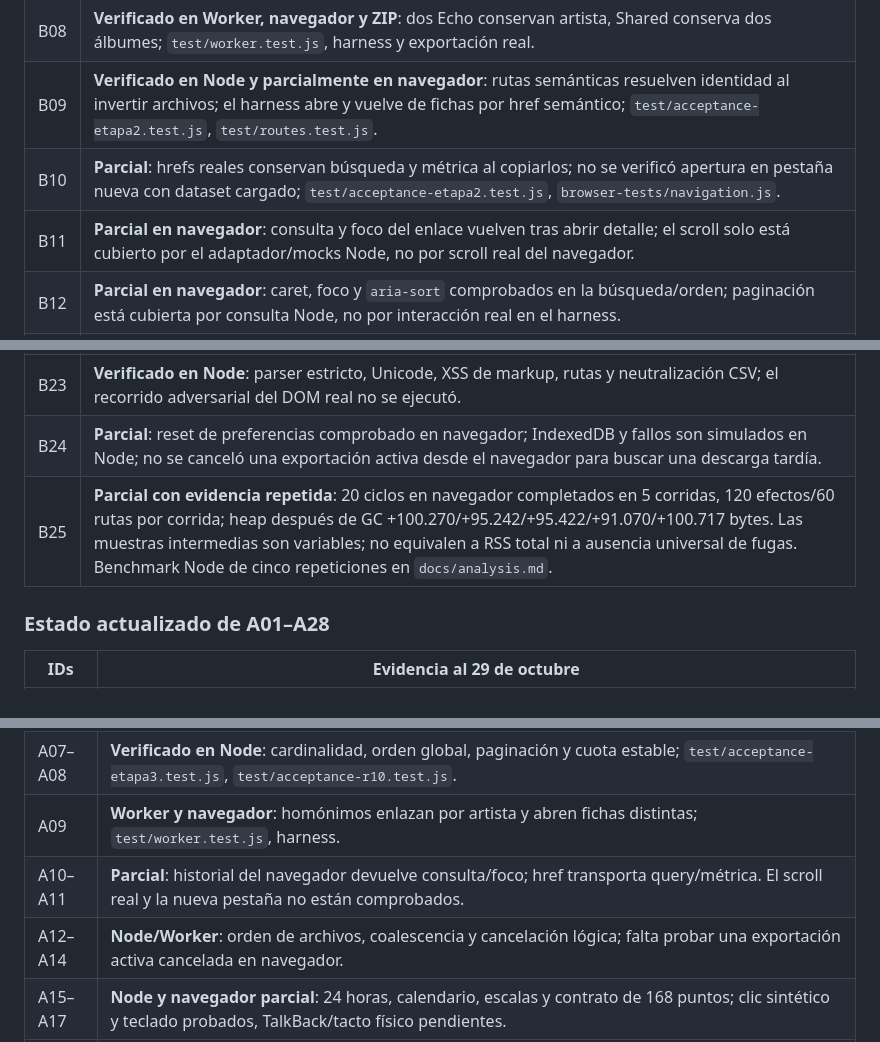
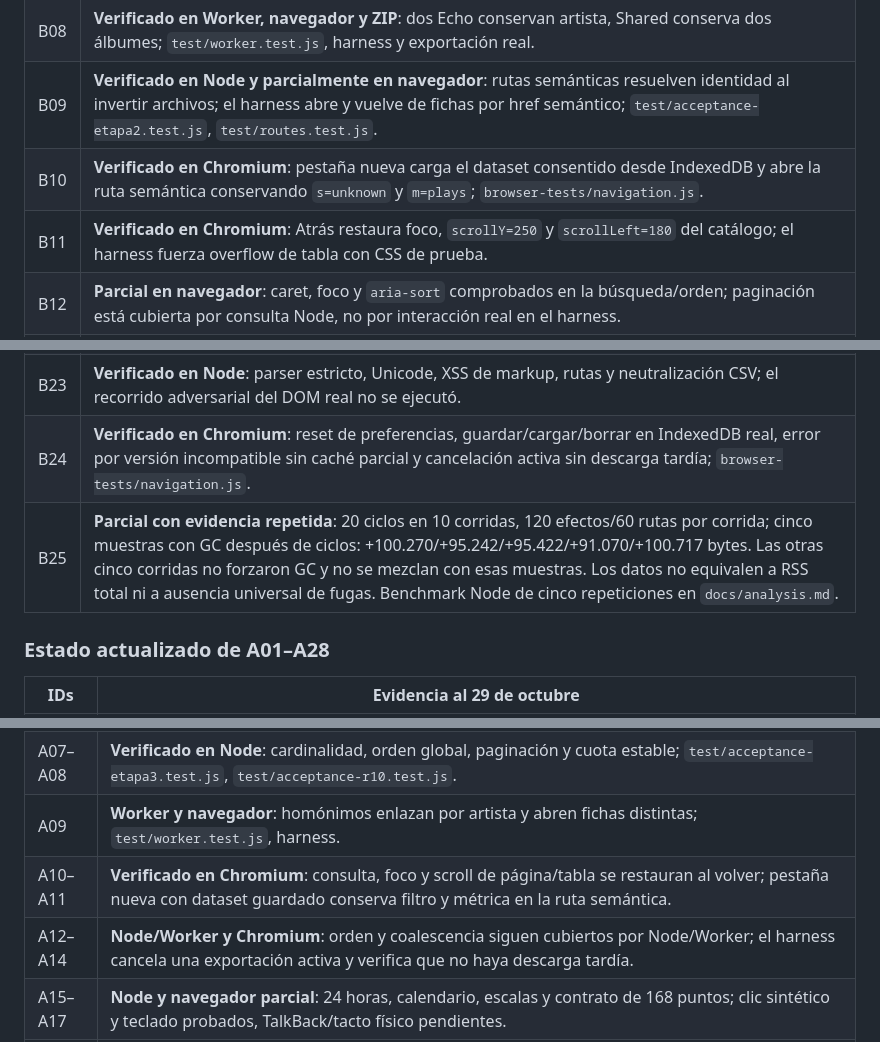
Before and after one commit to Eybad/scrobbleview, a Markdown page: docs/implementation-progress.md, 3 parts joined by grey strips. Rendered like a GitHub page.

```diff
--- a/docs/implementation-progress.md
+++ b/docs/implementation-progress.md
@@ -307,8 +307,8 @@ La matriz A01–A28 de arriba conserva los significados y resultados históricos
 | B07 | **Verificado en Node**: detalle de día/sesión pagina nombres y cifras exactas mientras la proyección global omite `cols`; `test/analysis-detail.test.js`, `test/worker.test.js`. |
 | B08 | **Verificado en Worker, navegador y ZIP**: dos Echo conservan artista, Shared conserva dos álbumes; `test/worker.test.js`, harness y exportación real. |
 | B09 | **Verificado en Node y parcialmente en navegador**: rutas semánticas resuelven identidad al invertir archivos; el harness abre y vuelve de fichas por href semántico; `test/acceptance-etapa2.test.js`, `test/routes.test.js`. |
-| B10 | **Parcial**: hrefs reales conservan búsqueda y métrica al copiarlos; no se verificó apertura en pestaña nueva con dataset cargado; `test/acceptance-etapa2.test.js`, `browser-tests/navigation.js`. |
-| B11 | **Parcial en navegador**: consulta y foco del enlace vuelven tras abrir detalle; el scroll solo está cubierto por el adaptador/mocks Node, no por scroll real del navegador. |
+| B10 | **Verificado en Chromium**: pestaña nueva carga el dataset consentido desde IndexedDB y abre la ruta semántica conservando `s=unknown` y `m=plays`; `browser-tests/navigation.js`. |
+| B11 | **Verificado en Chromium**: Atrás restaura foco, `scrollY=250` y `scrollLeft=180` del catálogo; el harness fuerza overflow de tabla con CSS de prueba. |
 | B12 | **Parcial en navegador**: caret, foco y `aria-sort` comprobados en la búsqueda/orden; paginación está cubierta por consulta Node, no por interacción real en el harness. |
 | B13 | **Parcial**: botón real cancela el filtro y conserva el análisis; error, snapshot confirmado y reintento están en `test/analysis-state.test.js`, no se inyectó el fallo en navegador. |
 | B14 | **Verificado en Worker**: coalescencia conserva una exportación/guardado concurrente; `test/analysis-coalescence.test.js`. |
@@ -321,8 +321,8 @@ La matriz A01–A28 de arriba conserva los significados y resultados históricos
 | B21 | **Verificado en ZIP Worker y descargas de navegador**: filtros de selección y metadata; los tres alcances reales pasan CRC; `test/worker.test.js` y harness. |
 | B22 | **Parcial en navegador y Node**: serie de 60 puntos, cero y desconocido en tabla; el reloj de 168 puntos responde a teclado y clic sintético. Tacto físico/TalkBack siguen pendientes; `test/chart-contract.test.js`, harness. |
 | B23 | **Verificado en Node**: parser estricto, Unicode, XSS de markup, rutas y neutralización CSV; el recorrido adversarial del DOM real no se ejecutó. |
-| B24 | **Parcial**: reset de preferencias comprobado en navegador; IndexedDB y fallos son simulados en Node; no se canceló una exportación activa desde el navegador para buscar una descarga tardía. |
-| B25 | **Parcial con evidencia repetida**: 20 ciclos en navegador completados en 5 corridas, 120 efectos/60 rutas por corrida; heap después de GC +100.270/+95.242/+95.422/+91.070/+100.717 bytes. Las muestras intermedias son variables; no equivalen a RSS total ni a ausencia universal de fugas. Benchmark Node de cinco repeticiones en `docs/analysis.md`. |
+| B24 | **Verificado en Chromium**: reset de preferencias, guardar/cargar/borrar en IndexedDB real, error por versión incompatible sin caché parcial y cancelación activa sin descarga tardía; `browser-tests/navigation.js`. |
+| B25 | **Parcial con evidencia repetida**: 20 ciclos en 10 corridas, 120 efectos/60 rutas por corrida; cinco muestras con GC después de ciclos: +100.270/+95.242/+95.422/+91.070/+100.717 bytes. Las otras cinco corridas no forzaron GC y no se mezclan con esas muestras. Los datos no equivalen a RSS total ni a ausencia universal de fugas. Benchmark Node de cinco repeticiones en `docs/analysis.md`. |
 
 ### Estado actualizado de A01–A28
 
@@ -333,8 +333,8 @@ La matriz A01–A28 de arriba conserva los significados y resultados históricos
 | A03–A06 | **Verificado en Node**: límites de duración, desconocidos, artistas identificados y ambos denominadores de continuidad; `test/acceptance-etapa1.test.js`. |
 | A07–A08 | **Verificado en Node**: cardinalidad, orden global, paginación y cuota estable; `test/acceptance-etapa3.test.js`, `test/acceptance-r10.test.js`. |
 | A09 | **Worker y navegador**: homónimos enlazan por artista y abren fichas distintas; `test/worker.test.js`, harness. |
-| A10–A11 | **Parcial**: historial del navegador devuelve consulta/foco; href transporta query/métrica. El scroll real y la nueva pestaña no están comprobados. |
-| A12–A14 | **Node/Worker**: orden de archivos, coalescencia y cancelación lógica; falta probar una exportación activa cancelada en navegador. |
+| A10–A11 | **Verificado en Chromium**: consulta, foco y scroll de página/tabla se restauran al volver; pestaña nueva con dataset guardado conserva filtro y métrica en la ruta semántica. |
+| A12–A14 | **Node/Worker y Chromium**: orden y coalescencia siguen cubiertos por Node/Worker; el harness cancela una exportación activa y verifica que no haya descarga tardía. |
 | A15–A17 | **Node y navegador parcial**: 24 horas, calendario, escalas y contrato de 168 puntos; clic sintético y teclado probados, TalkBack/tacto físico pendientes. |
 | A18–A19 | **Worker/Node y navegador parcial**: base cero, rangos y series DST; el navegador muestra base cero, el resto tiene prueba Worker. |
 | A20–A22 | **Worker, Node y navegador parcial**: álbumes, sesiones y secuencias reconciliados; la aceptación del scroll y tacto permanece pendiente. |
```
Also changed, not shown: other parts of docs/implementation-progress.md (+4 -4 lines), README.md (+1 -1 lines), docs/analysis.md (+6 -4 lines).
